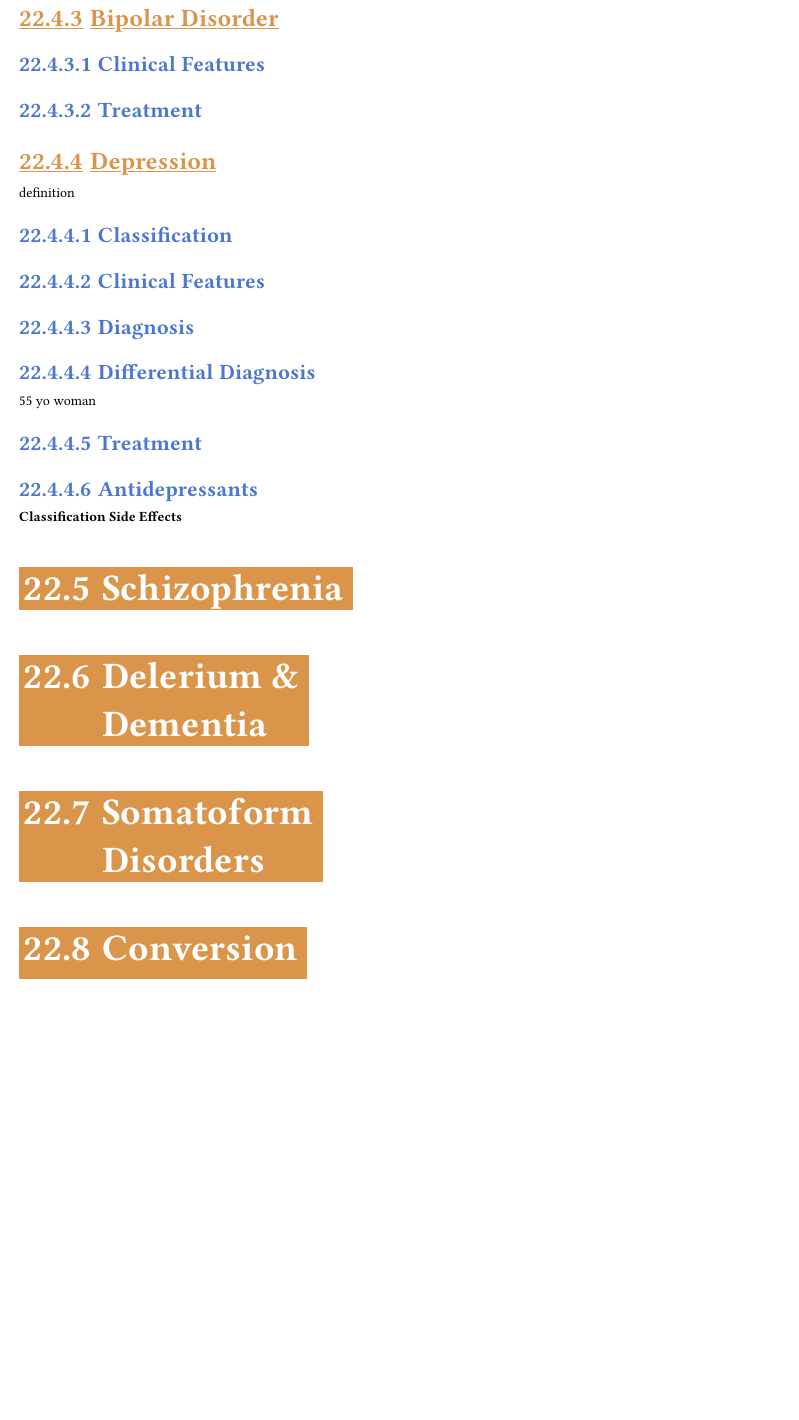
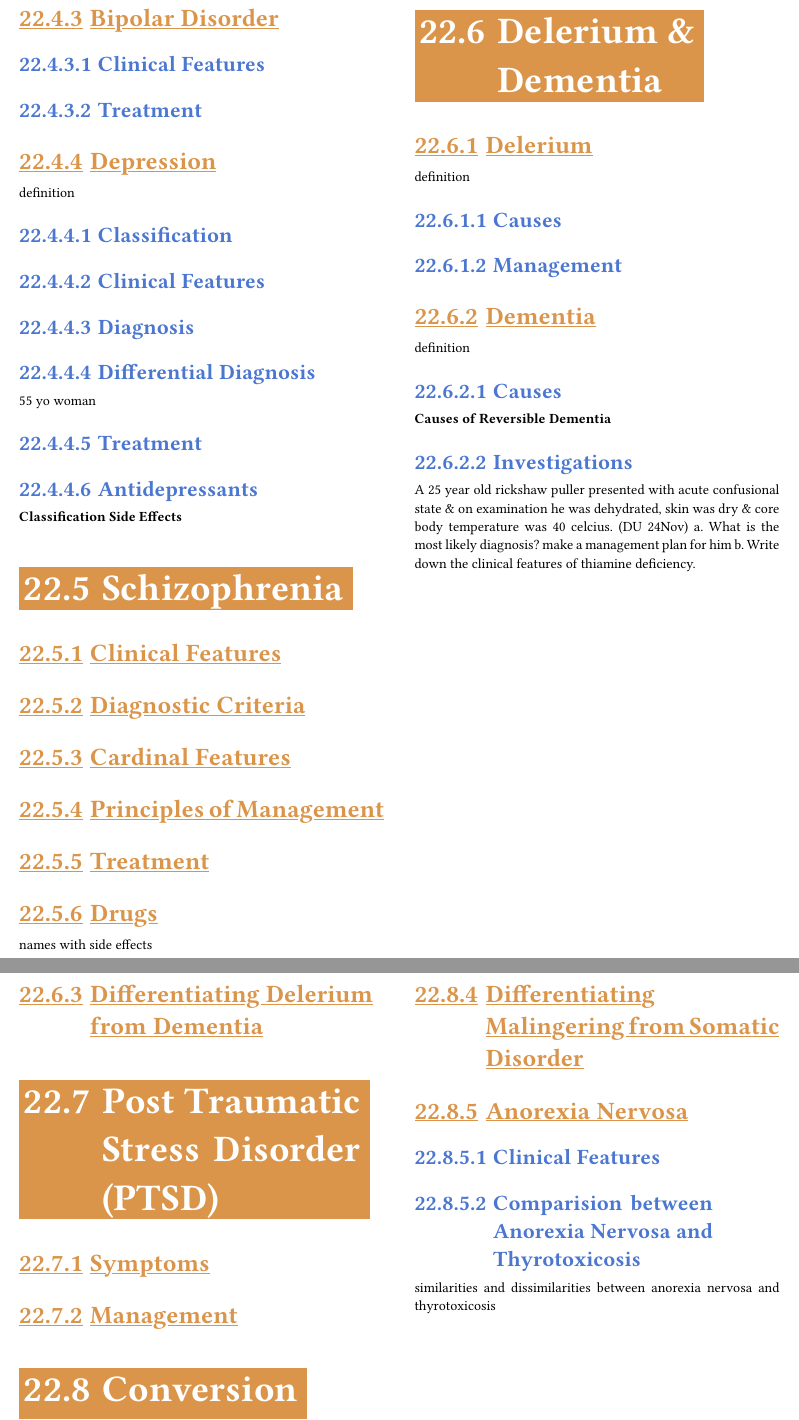
Before and after one commit to kamranmuazzam/uloom, a Typst document (documents/medicine/main.typ, which reads documents/medicine/paper2/psychiatry.typ): part of page 51 of 62 before the commit and two parts of pages 51 and 52 of 64 after it, the two joined at a grey line, cut so that both start at the same text, the shorter picture padded with empty space. Compiled offline with Typst 0.15; a missing font is replaced by an installed copy or a similar font.

Commit message:
did outline for all remaining topics of psychiatry, had to remove section somatoform disorders and add PTSD

```diff
--- a/documents/medicine/paper2/psychiatry.typ
+++ b/documents/medicine/paper2/psychiatry.typ
@@ -306,6 +306,31 @@ definition
 *Classification*
 *Side Effects*
 == Schizophrenia
+=== Clinical Features
+=== Diagnostic Criteria
+=== Cardinal Features
+=== Principles of Management
+=== Treatment
+=== Drugs
+names with side effects
 == Delerium & Dementia
-== Somatoform Disorders
+=== Delerium
+definition
+==== Causes
+==== Management
+=== Dementia
+definition
+==== Causes
+*Causes of Reversible Dementia*
+==== Investigations
+// a clinical scenario placed in this section of delerium and dementia
+A 25 year old rickshaw puller presented with acute confusional state & on examination he
+was dehydrated, skin was dry & core body temperature was 40 celcius. (DU 24Nov)
+a. What is the most likely diagnosis? make a management plan for him
+b. Write down the clinical features of thiamine deficiency.
+=== Differentiating Delerium from Dementia
+== Post Traumatic Stress Disorder (PTSD)
+=== Symptoms
+=== Management
 == Conversion Disorders
+=== Clinical Features
@@ -311,0 +342,5 @@ definition
+=== Differentiating Malingering from Somatic Disorder
+=== Anorexia Nervosa
+==== Clinical Features
+==== Comparision between Anorexia Nervosa and Thyrotoxicosis
+similarities and dissimilarities between anorexia nervosa and thyrotoxicosis
```
Also changed, not shown: documents/medicine/paper2/psychiatry.typ (5 more changed lines).
